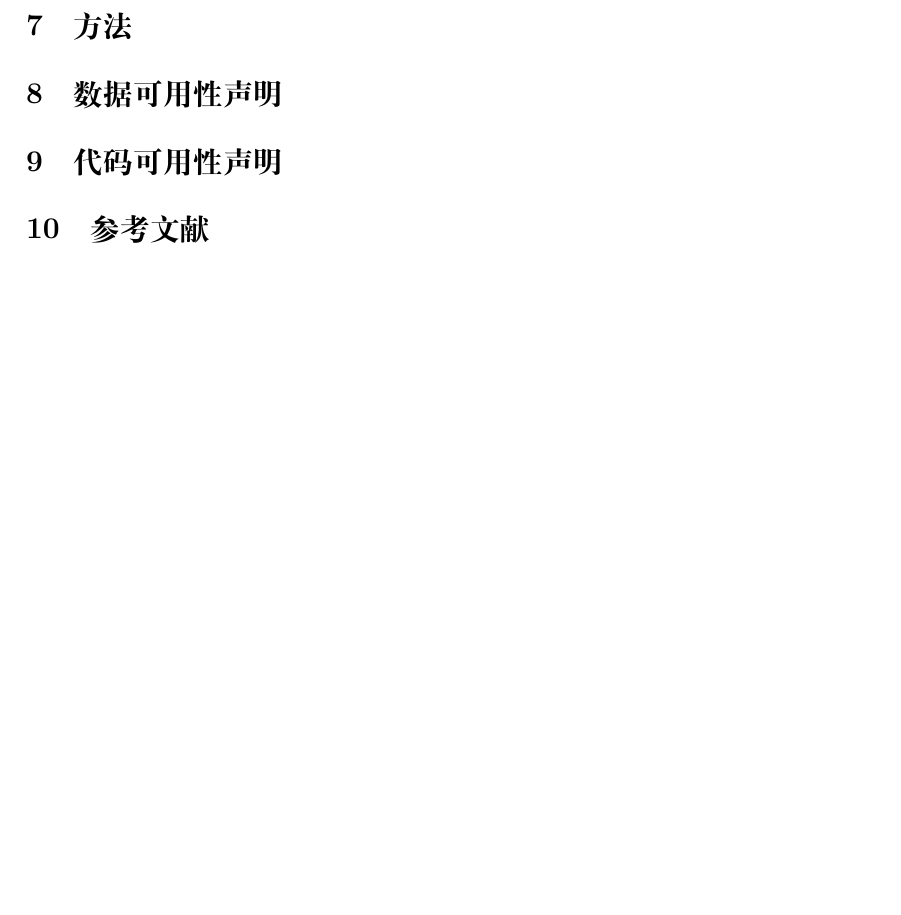
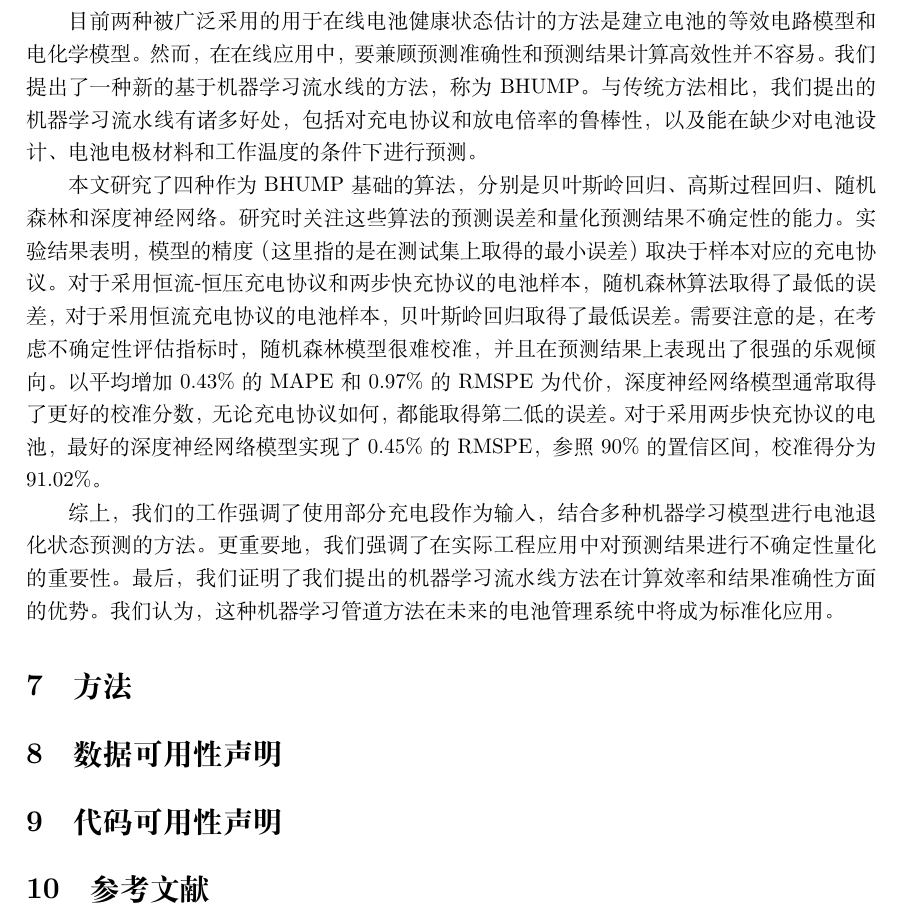
Before and after one commit to hilinxinhui/BHUMP_paper_translation_zh_cn, a LaTeX paper (document.tex): part of page 5 of 5, cut at the place of the change, the shorter picture padded with empty space. Compiled offline with XeLaTeX.

Commit message:
update paper translation

```diff
--- a/document.tex
+++ b/document.tex
@@ -74,7 +74,11 @@ BHUMP可以用于电池管理系统，取代传统的等效电路模型进行电
 
 \section{结论}
 
+目前两种被广泛采用的用于在线电池健康状态估计的方法是建立电池的等效电路模型和电化学模型。然而，在在线应用中，要兼顾预测准确性和预测结果计算高效性并不容易。我们提出了一种新的基于机器学习流水线的方法，称为BHUMP。与传统方法相比，我们提出的机器学习流水线有诸多好处，包括对充电协议和放电倍率的鲁棒性，以及能在缺少对电池设计、电池电极材料和工作温度的条件下进行预测。
 
+本文研究了四种作为BHUMP基础的算法，分别是贝叶斯岭回归、高斯过程回归、随机森林和深度神经网络。研究时关注这些算法的预测误差和量化预测结果不确定性的能力。实验结果表明，模型的精度（这里指的是在测试集上取得的最小误差）取决于样本对应的充电协议。对于采用恒流-恒压充电协议和两步快充协议的电池样本，随机森林算法取得了最低的误差，对于采用恒流充电协议的电池样本，贝叶斯岭回归取得了最低误差。需要注意的是，在考虑不确定性评估指标时，随机森林模型很难校准，并且在预测结果上表现出了很强的乐观倾向。以平均增加0.43\%的MAPE和0.97\%的RMSPE为代价，深度神经网络模型通常取得了更好的校准分数，无论充电协议如何，都能取得第二低的误差。对于采用两步快充协议的电池，最好的深度神经网络模型实现了0.45\%的RMSPE，参照90\%的置信区间，校准得分为91.02\%。
+
+综上，我们的工作强调了使用部分充电段作为输入，结合多种机器学习模型进行电池退化状态预测的方法。更重要地，我们强调了在实际工程应用中对预测结果进行不确定性量化的重要性。最后，我们证明了我们提出的机器学习流水线方法在计算效率和结果准确性方面的优势。我们认为，这种机器学习管道方法在未来的电池管理系统中将成为标准化应用。
 
 \section{方法}
 
```
